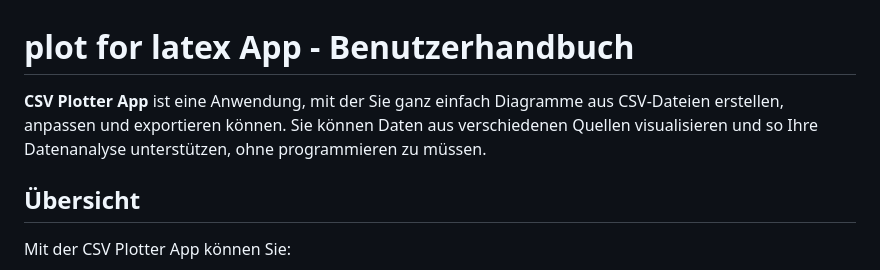
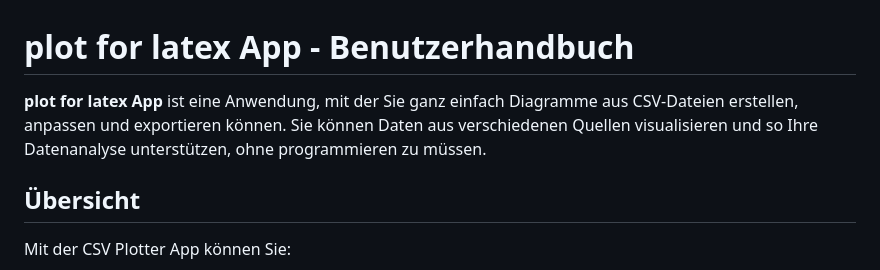
Before and after one commit to messi18122022/latex_tools, a Markdown page: README.md, the part around the change. Rendered like a GitHub page.

```diff
--- a/README.md
+++ b/README.md
@@ -1,6 +1,6 @@
 # plot for latex App - Benutzerhandbuch
 
-**CSV Plotter App** ist eine Anwendung, mit der Sie ganz einfach Diagramme aus CSV-Dateien erstellen, anpassen und exportieren können. Sie können Daten aus verschiedenen Quellen visualisieren und so Ihre Datenanalyse unterstützen, ohne programmieren zu müssen.
+**plot for latex App** ist eine Anwendung, mit der Sie ganz einfach Diagramme aus CSV-Dateien erstellen, anpassen und exportieren können. Sie können Daten aus verschiedenen Quellen visualisieren und so Ihre Datenanalyse unterstützen, ohne programmieren zu müssen.
 
 ## Übersicht
 
```
